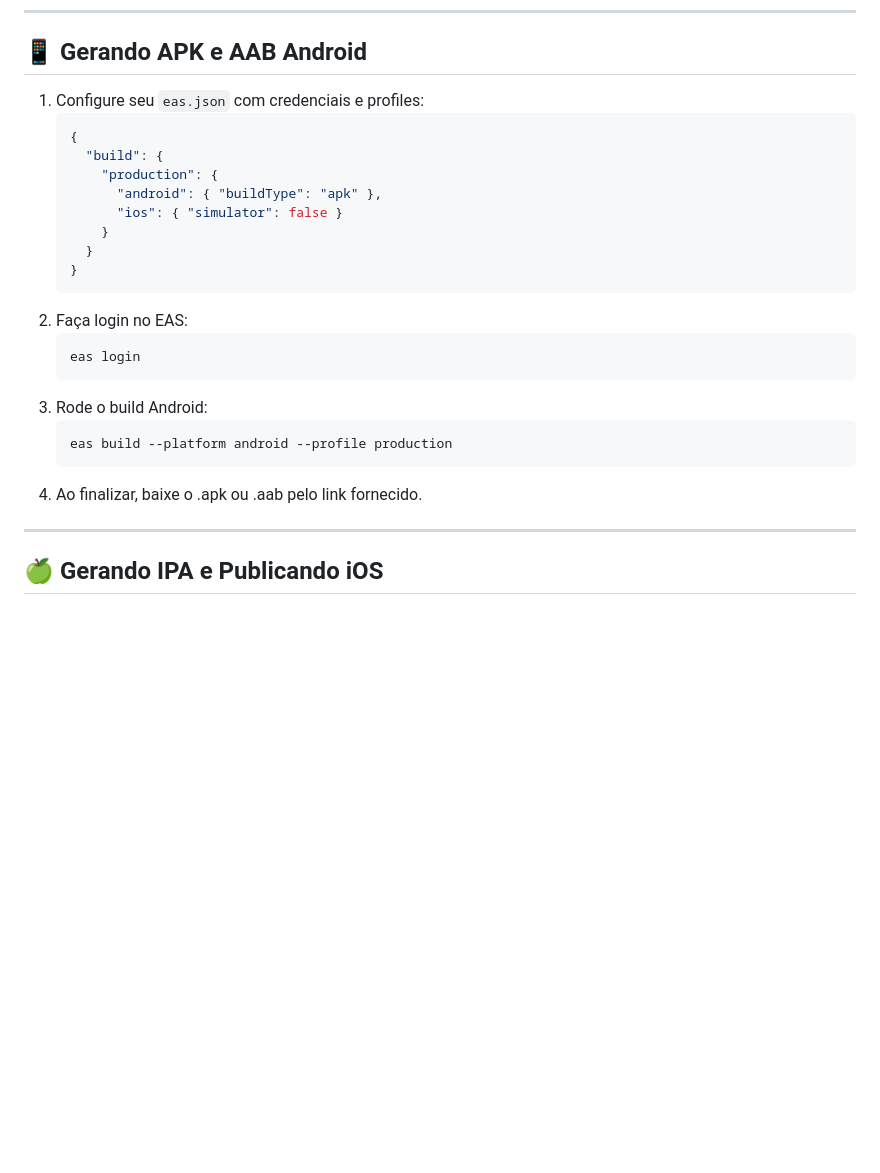
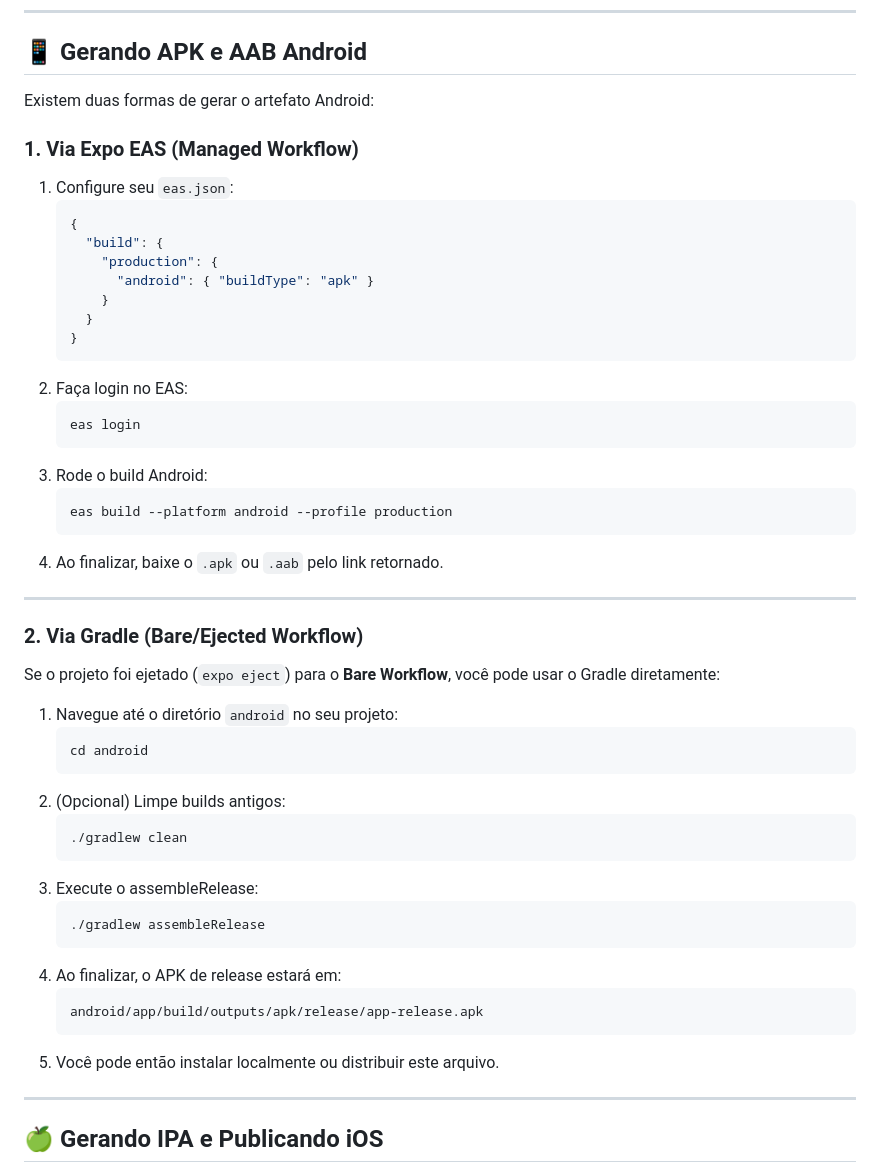
Before and after one commit to SergioRPAguiar/coordenador-app, a Markdown page: readme.md, the part around the change. Rendered like a GitHub page; blank space fills up the shorter version.

````diff
--- a/readme.md
+++ b/readme.md
@@ -93,13 +93,16 @@ src/
 
 ## 📱 Gerando APK e AAB Android
 
-1. Configure seu `eas.json` com credenciais e profiles:
+Existem duas formas de gerar o artefato Android:
+
+### 1. Via Expo EAS (Managed Workflow)
+
+1. Configure seu `eas.json`:
    ```json
    {
      "build": {
        "production": {
-         "android": { "buildType": "apk" },
-         "ios": { "simulator": false }
+         "android": { "buildType": "apk" }
        }
      }
    }
@@ -112,7 +115,31 @@ src/
    ```bash
    eas build --platform android --profile production
    ```
-4. Ao finalizar, baixe o .apk ou .aab pelo link fornecido.
+4. Ao finalizar, baixe o `.apk` ou `.aab` pelo link retornado.
+
+---
+
+### 2. Via Gradle (Bare/Ejected Workflow)
+
+Se o projeto foi ejetado (`expo eject`) para o **Bare Workflow**, você pode usar o Gradle diretamente:
+
+1. Navegue até o diretório `android` no seu projeto:
+   ```bash
+   cd android
+   ```
+2. (Opcional) Limpe builds antigos:
+   ```bash
+   ./gradlew clean
+   ```
+3. Execute o assembleRelease:
+   ```bash
+   ./gradlew assembleRelease
+   ```
+4. Ao finalizar, o APK de release estará em:
+   ```plaintext
+   android/app/build/outputs/apk/release/app-release.apk
+   ```
+5. Você pode então instalar localmente ou distribuir este arquivo.
 
 ---
 
````
